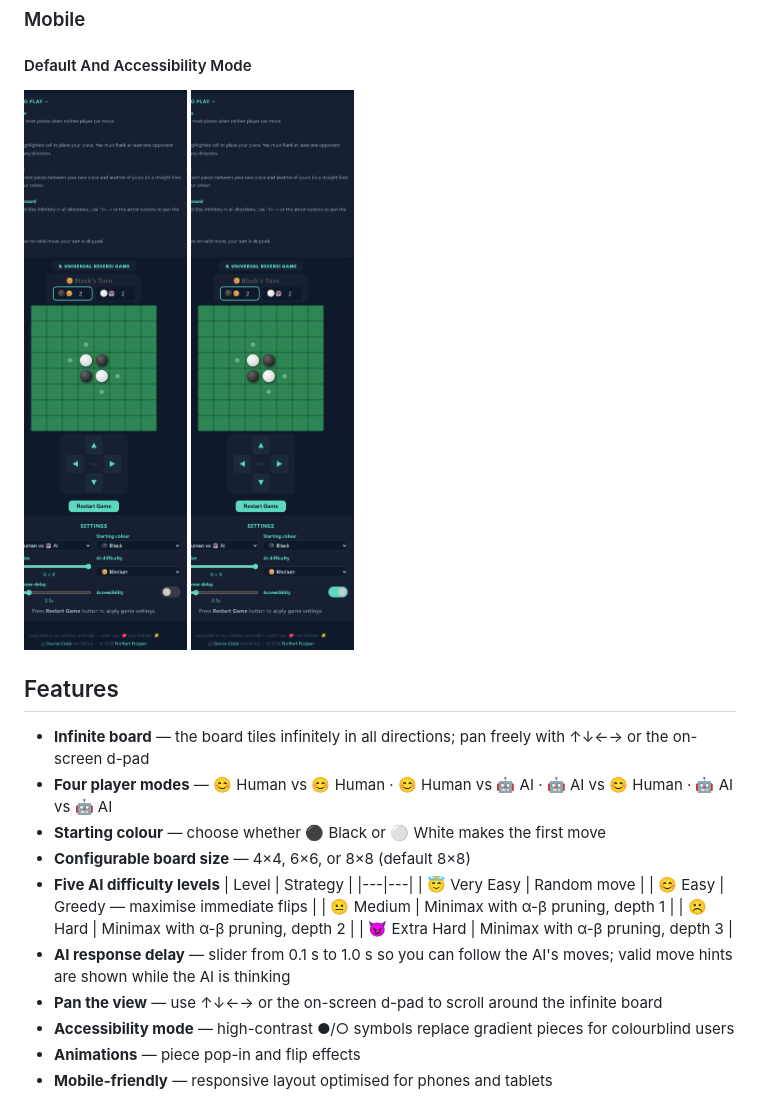
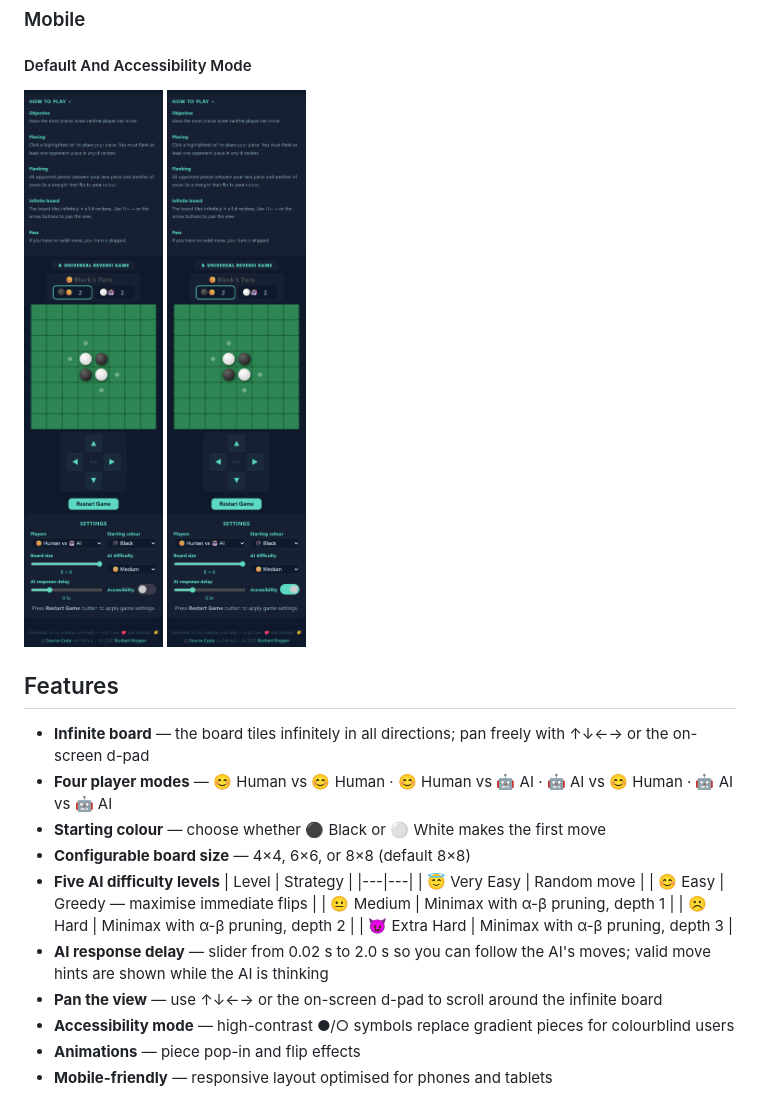
Before and after one commit to McNopper/UniversalReversi, a Markdown page: README.md, the part around the change. GitHub-like rendering; pictures changed too: screenshots/screenshot_mobile.png, screenshots/screenshot_mobile_accessibility.png.

```diff
--- a/README.md
+++ b/README.md
@@ -36,7 +36,7 @@
   | 😐 Medium | Minimax with α-β pruning, depth 1 |
   | ☹️ Hard | Minimax with α-β pruning, depth 2 |
   | 😈 Extra Hard | Minimax with α-β pruning, depth 3 |
-- **AI response delay** — slider from 0.1 s to 1.0 s so you can follow the AI's moves; valid move hints are shown while the AI is thinking
+- **AI response delay** — slider from 0.02 s to 2.0 s so you can follow the AI's moves; valid move hints are shown while the AI is thinking
 - **Pan the view** — use ↑↓←→ or the on-screen d-pad to scroll around the infinite board
 - **Accessibility mode** — high-contrast ●/○ symbols replace gradient pieces for colourblind users
 - **Animations** — piece pop-in and flip effects
```
Also changed, not shown: screenshots/screenshot_desktop_accessibility.png, 1 other file.
